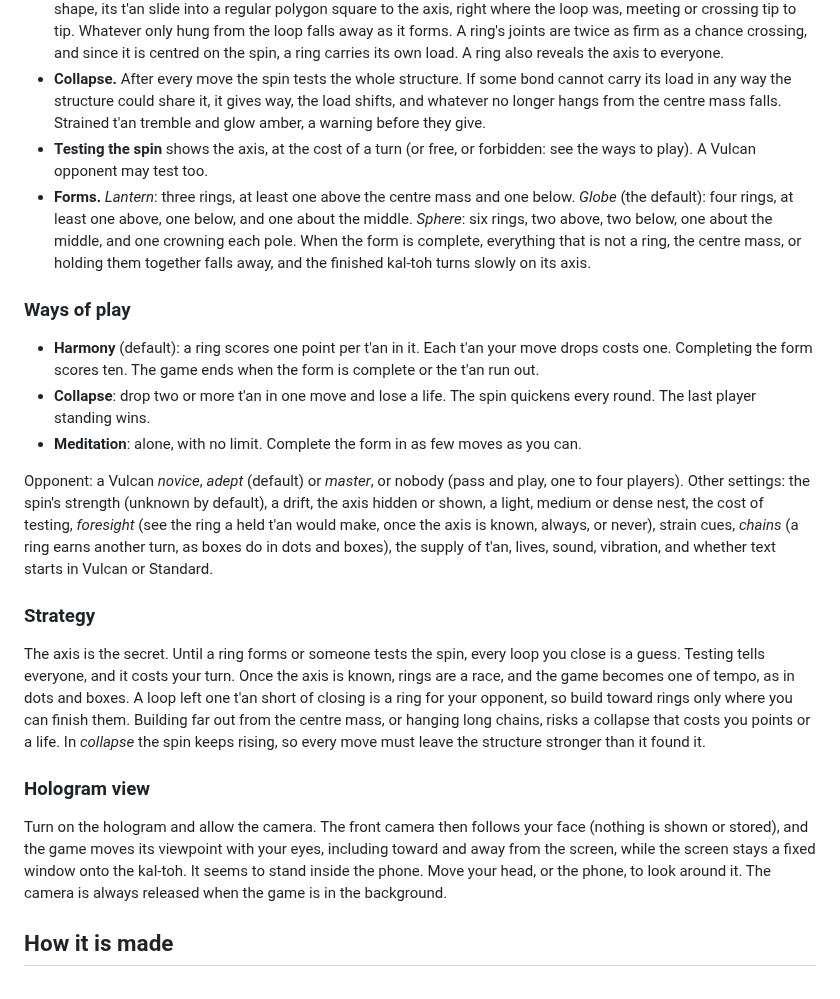
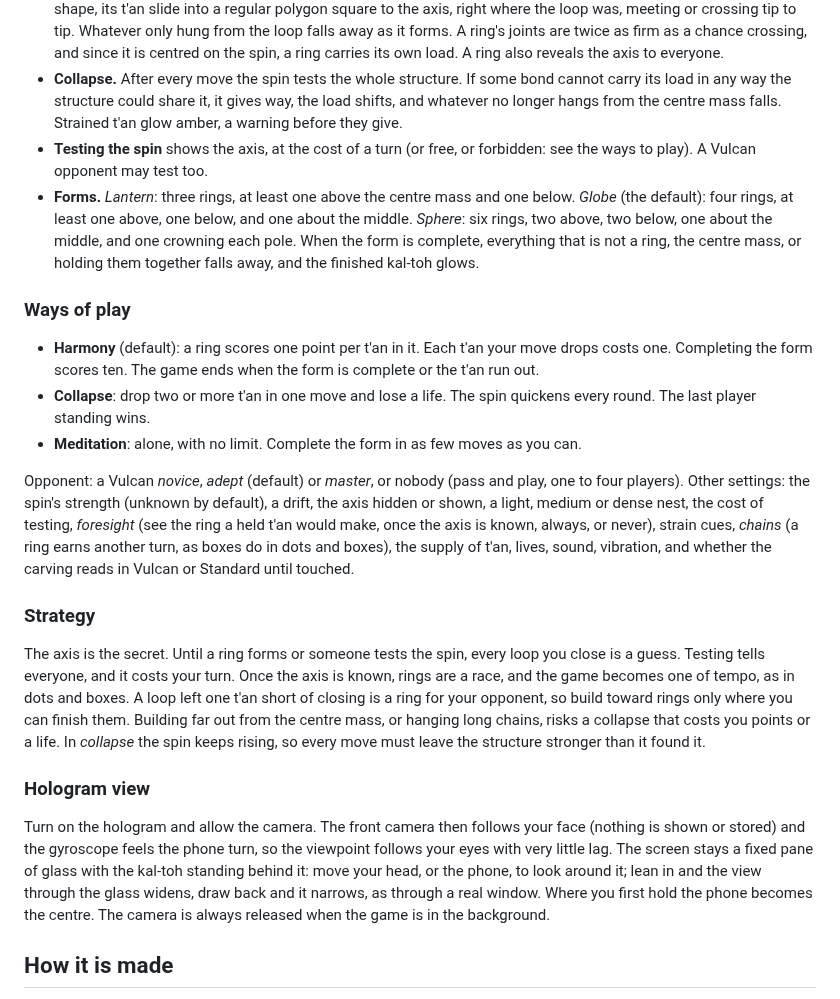
Before and after one commit to dotails/Christopher, a Markdown page: kaltoh/README.md, the part around one of its changes. Rendered like a GitHub page.

```diff
--- a/kaltoh/README.md
+++ b/kaltoh/README.md
@@ -60,7 +65,7 @@ over an older one without uninstalling.
   the spin, a ring carries its own load. A ring also reveals the axis to everyone.
 - **Collapse.** After every move the spin tests the whole structure. If some bond cannot carry its
   load in any way the structure could share it, it gives way, the load shifts, and whatever no
-  longer hangs from the centre mass falls. Strained t'an tremble and glow amber, a warning before
+  longer hangs from the centre mass falls. Strained t'an glow amber, a warning before
   they give.
 - **Testing the spin** shows the axis, at the cost of a turn (or free, or forbidden: see the ways
   to play). A Vulcan opponent may test too.
@@ -68,7 +73,7 @@ over an older one without uninstalling.
   *Globe* (the default): four rings, at least one above, one below, and one about the middle.
   *Sphere*: six rings, two above, two below, one about the middle, and one crowning each pole.
   When the form is complete, everything that is not a ring, the centre mass, or holding them
-  together falls away, and the finished kal-toh turns slowly on its axis.
+  together falls away, and the finished kal-toh glows.
 
 ### Ways of play
 
@@ -84,7 +89,7 @@ four players). Other settings: the spin's strength (unknown by default), a drift
 or shown, a light, medium or dense nest, the cost of testing, *foresight* (see the ring a held
 t'an would make, once the axis is known, always, or never), strain cues, *chains* (a ring earns
 another turn, as boxes do in dots and boxes), the supply of t'an, lives, sound, vibration, and
-whether text starts in Vulcan or Standard.
+whether the carving reads in Vulcan or Standard until touched.
 
 ### Strategy
 
@@ -99,10 +104,11 @@ it found it.
 ### Hologram view
 
 Turn on the hologram and allow the camera. The front camera then follows your face (nothing is
-shown or stored), and the game moves its viewpoint with your eyes, including toward and away from
-the screen, while the screen stays a fixed window onto the kal-toh. It seems to stand inside the
-phone. Move your head, or the phone, to look around it. The camera is always released when the
-game is in the background.
+shown or stored) and the gyroscope feels the phone turn, so the viewpoint follows your eyes with
+very little lag. The screen stays a fixed pane of glass with the kal-toh standing behind it:
+move your head, or the phone, to look around it; lean in and the view through the glass widens,
+draw back and it narrows, as through a real window. Where you first hold the phone becomes the
+centre. The camera is always released when the game is in the background.
 
 ## How it is made
 
```
Also changed, not shown: other parts of kaltoh/README.md (+24 -16 lines), kaltoh/docs/nest.png, kaltoh/docs/ring.png, 15 other files.
